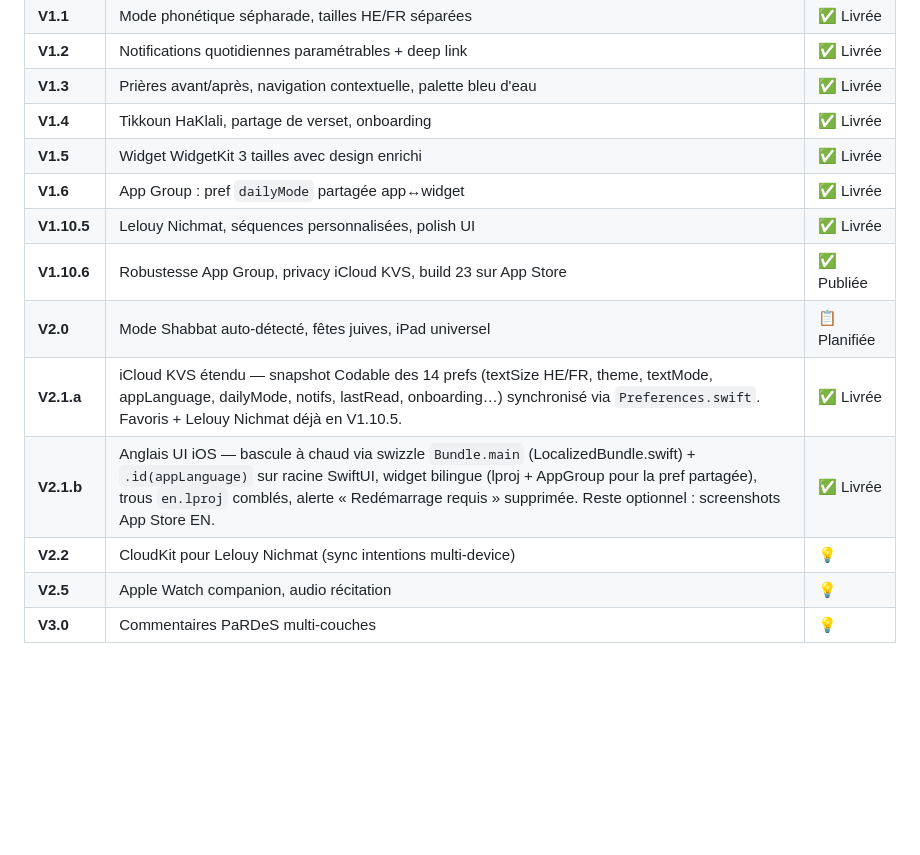
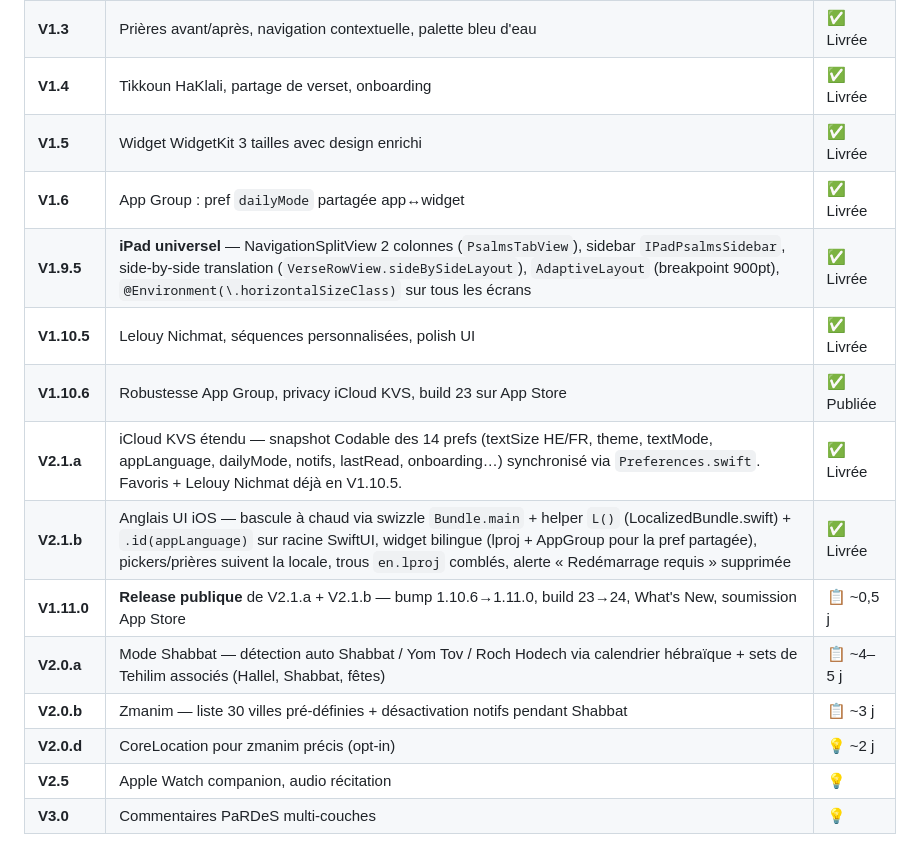
Before and after one commit to Dadoou5/tehilim-ios, a Markdown page: README.md, the part around the change. GitHub-like rendering; blank space fills up the shorter version.

Commit message:
docs(readme): roadmap iOS — iPad universel déjà livré en V1.9.5
Correction d'oubli : V2.0.c iPad universel était listée comme TODO mais
elle est en réalité livrée depuis V1.9.5 (NavigationSplitView 2 colonnes,
IPadPsalmsSidebar, side-by-side translation via VerseRowView.sideBySideLayout,
AdaptiveLayout avec breakpoint 900pt, horizontalSizeClass sur tous les
écrans Home/Psalm119/LifeCases/etc).

Ajout aussi de la ligne V1.11.0 explicite (release pending de V2.1.a+b)
et reformulation V2.1.b avec mention du helper L() ajouté en c5fe1a8.

Co-Authored-By: Claude Opus 4.7 <noreply@anthropic.com>

```diff
--- a/README.md
+++ b/README.md
@@ -340,12 +340,15 @@ TEHILIM/
 | **V1.4** | Tikkoun HaKlali, partage de verset, onboarding | ✅ Livrée |
 | **V1.5** | Widget WidgetKit 3 tailles avec design enrichi | ✅ Livrée |
 | **V1.6** | App Group : pref `dailyMode` partagée app↔widget | ✅ Livrée |
+| **V1.9.5** | **iPad universel** — NavigationSplitView 2 colonnes (`PsalmsTabView`), sidebar `IPadPsalmsSidebar`, side-by-side translation (`VerseRowView.sideBySideLayout`), `AdaptiveLayout` (breakpoint 900pt), `@Environment(\.horizontalSizeClass)` sur tous les écrans | ✅ Livrée |
 | **V1.10.5** | Lelouy Nichmat, séquences personnalisées, polish UI | ✅ Livrée |
 | **V1.10.6** | Robustesse App Group, privacy iCloud KVS, build 23 sur App Store | ✅ Publiée |
-| **V2.0** | Mode Shabbat auto-détecté, fêtes juives, iPad universel | 📋 Planifiée |
 | **V2.1.a** | iCloud KVS étendu — snapshot Codable des 14 prefs (textSize HE/FR, theme, textMode, appLanguage, dailyMode, notifs, lastRead, onboarding…) synchronisé via `Preferences.swift`. Favoris + Lelouy Nichmat déjà en V1.10.5. | ✅ Livrée |
-| **V2.1.b** | Anglais UI iOS — bascule à chaud via swizzle `Bundle.main` (LocalizedBundle.swift) + `.id(appLanguage)` sur racine SwiftUI, widget bilingue (lproj + AppGroup pour la pref partagée), trous `en.lproj` comblés, alerte « Redémarrage requis » supprimée. Reste optionnel : screenshots App Store EN. | ✅ Livrée |
-| **V2.2** | CloudKit pour Lelouy Nichmat (sync intentions multi-device) | 💡 |
+| **V2.1.b** | Anglais UI iOS — bascule à chaud via swizzle `Bundle.main` + helper `L()` (LocalizedBundle.swift) + `.id(appLanguage)` sur racine SwiftUI, widget bilingue (lproj + AppGroup pour la pref partagée), pickers/prières suivent la locale, trous `en.lproj` comblés, alerte « Redémarrage requis » supprimée | ✅ Livrée |
+| **V1.11.0** | **Release publique** de V2.1.a + V2.1.b — bump 1.10.6→1.11.0, build 23→24, What's New, soumission App Store | 📋 ~0,5 j |
+| **V2.0.a** | Mode Shabbat — détection auto Shabbat / Yom Tov / Roch Hodech via calendrier hébraïque + sets de Tehilim associés (Hallel, Shabbat, fêtes) | 📋 ~4–5 j |
+| **V2.0.b** | Zmanim — liste 30 villes pré-définies + désactivation notifs pendant Shabbat | 📋 ~3 j |
+| **V2.0.d** | CoreLocation pour zmanim précis (opt-in) | 💡 ~2 j |
 | **V2.5** | Apple Watch companion, audio récitation | 💡 |
 | **V3.0** | Commentaires PaRDeS multi-couches | 💡 |
 
```
